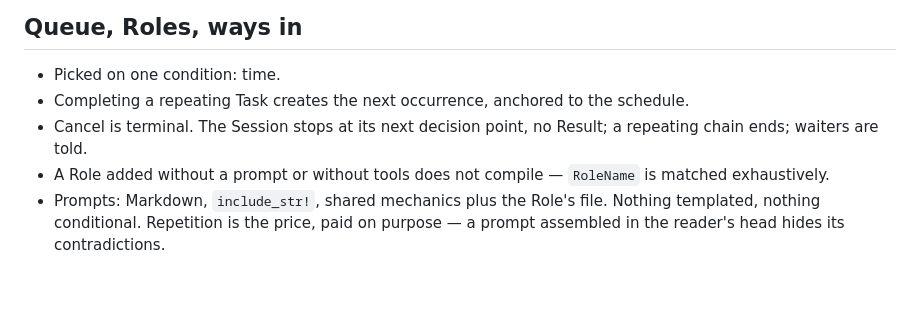
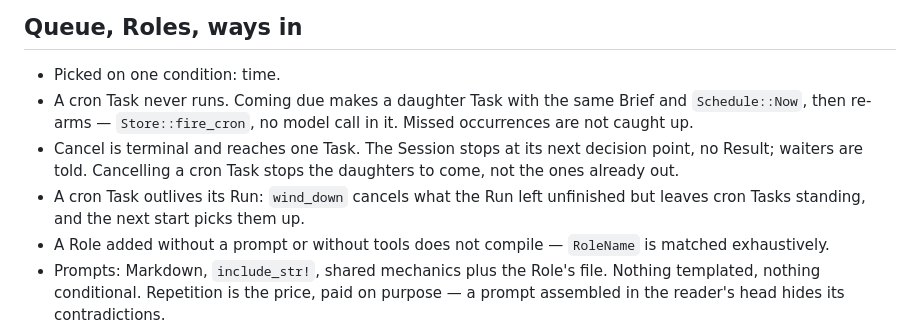
Before and after one commit to tobtobxx/sandman, a Markdown page: ARCHITECTURE.md, the part around the change. Drawn GitHub-style; blank space fills up the shorter version.

```diff
--- a/ARCHITECTURE.md
+++ b/ARCHITECTURE.md
@@ -36,9 +36,14 @@ emits `ToolCalled`/`ToolReturned` on its own handle.
 ## Queue, Roles, ways in
 
 - Picked on one condition: time.
-- Completing a repeating Task creates the next occurrence, anchored to the schedule.
-- Cancel is terminal. The Session stops at its next decision point, no Result; a repeating
-  chain ends; waiters are told.
+- A cron Task never runs. Coming due makes a daughter Task with the same Brief and
+  `Schedule::Now`, then re-arms — `Store::fire_cron`, no model call in it. Missed
+  occurrences are not caught up.
+- Cancel is terminal and reaches one Task. The Session stops at its next decision point,
+  no Result; waiters are told. Cancelling a cron Task stops the daughters to come, not
+  the ones already out.
+- A cron Task outlives its Run: `wind_down` cancels what the Run left unfinished but
+  leaves cron Tasks standing, and the next start picks them up.
 - A Role added without a prompt or without tools does not compile — `RoleName` is matched
   exhaustively.
 - Prompts: Markdown, `include_str!`, shared mechanics plus the Role's file. Nothing
```
Also changed, not shown: CONTEXT.md (+7 -3 lines), README.md (+3 -1 lines).
